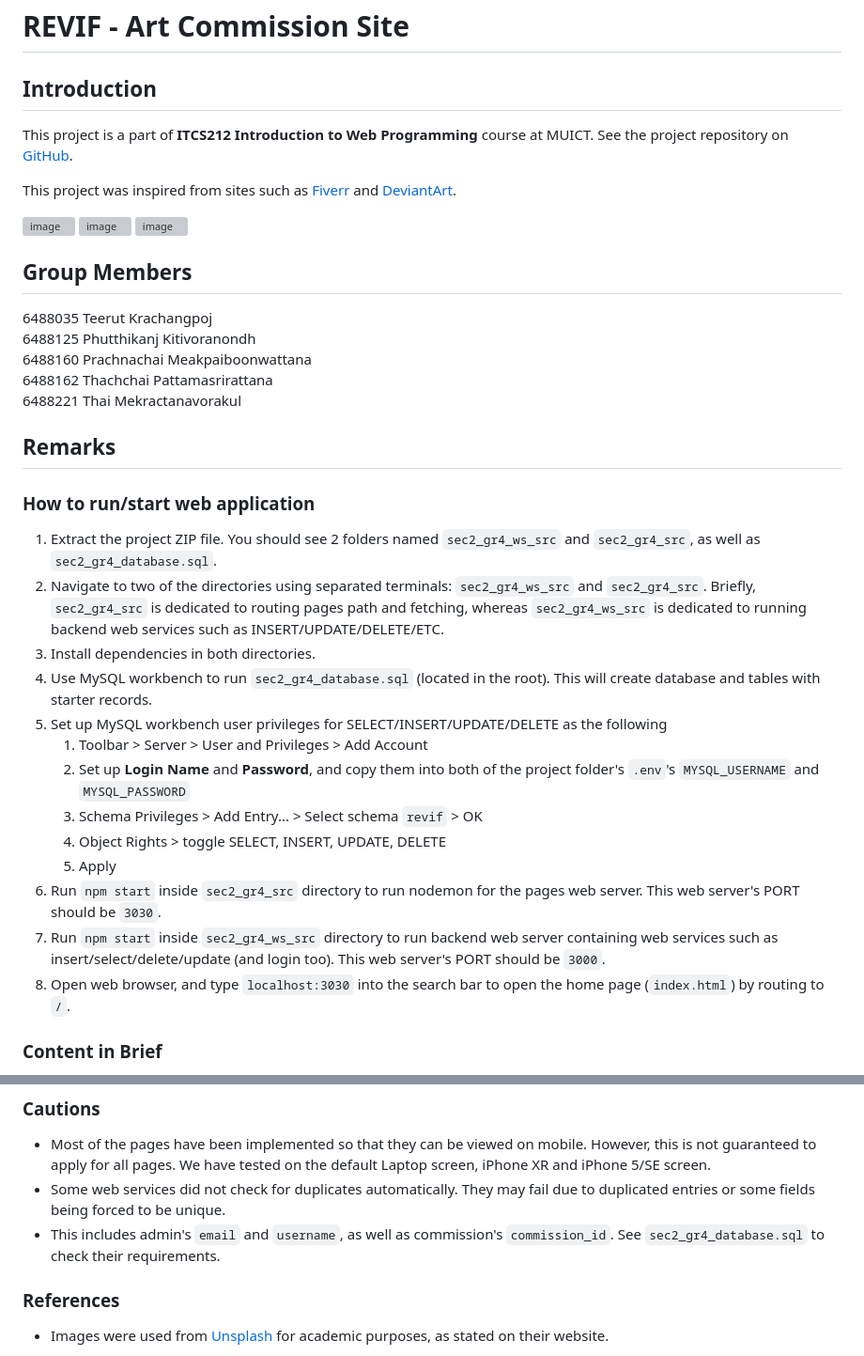
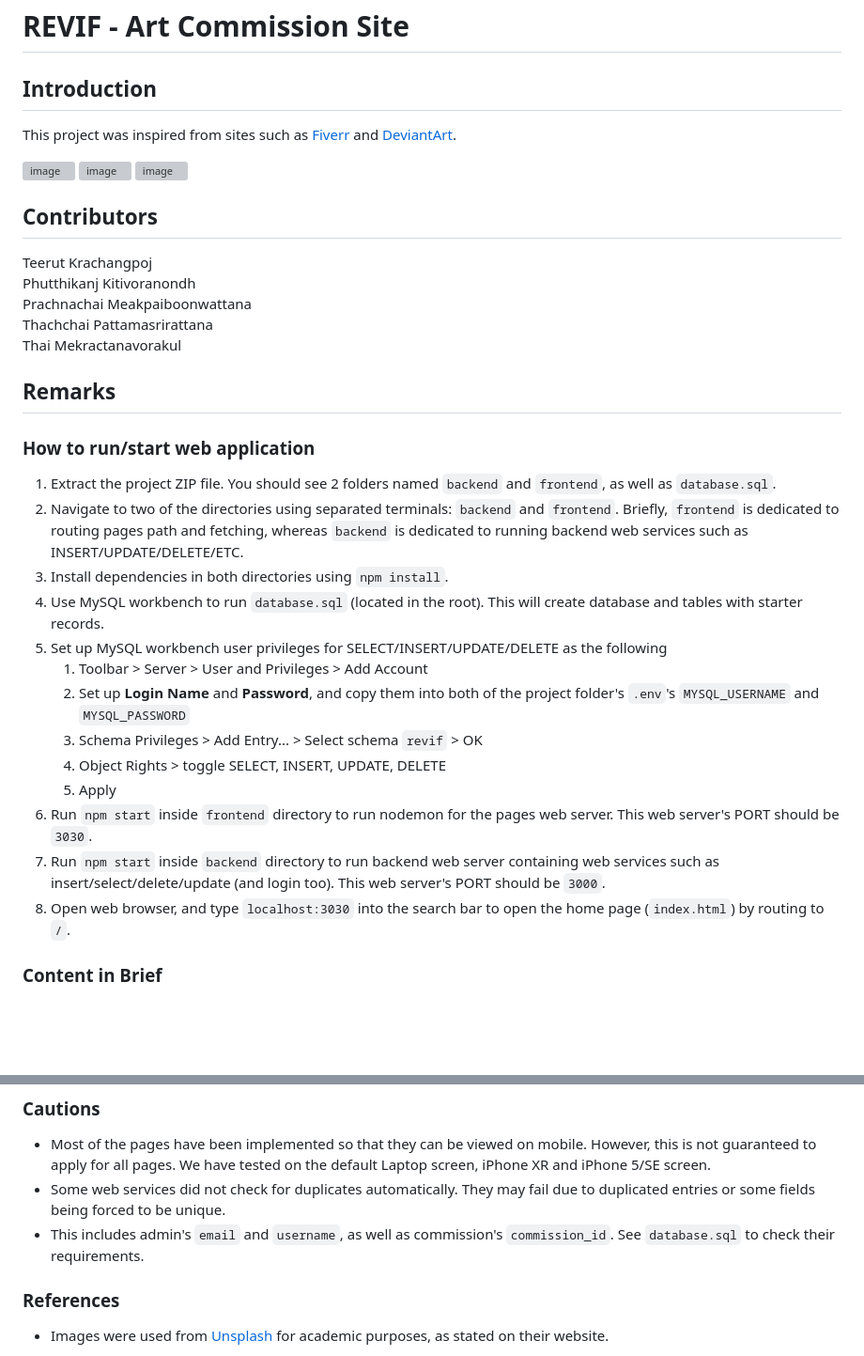
Before and after one commit to pmwatt/muict-revif, a Markdown page: README.md, 2 parts joined by grey strips. Shown: that part at 94% size. Drawn GitHub-style; blank space fills up the shorter version; grey boxes are pictures that could not be loaded.

Commit message:
Rename files/folders names referenced

```diff
--- a/README.md
+++ b/README.md
@@ -1,8 +1,5 @@
 # REVIF - Art Commission Site
 ## Introduction
-This project is a part of **ITCS212 Introduction to Web Programming** course at MUICT.
-See the project repository on [GitHub](https://github.com/pmwatt/muict-webprog.git).
-
 This project was inspired from sites such as [Fiverr](https://www.fiverr.com/) and [DeviantArt](https://www.deviantart.com/).
 
 ![image](https://github.com/pmwatt/muict-revif/assets/87473156/d6a1bf3f-c015-4dbb-be23-eaa20593eff4)
@@ -10,27 +7,27 @@ This project was inspired from sites such as [Fiverr](https://www.fiverr.com/) a
 ![image](https://github.com/pmwatt/muict-revif/assets/87473156/49944dcd-1b4a-408e-af0f-c349b1230ae2)
 
 
-## Group Members
-6488035	Teerut	Krachangpoj<br>
-6488125	Phutthikanj	Kitivoranondh<br>
-6488160	Prachnachai	Meakpaiboonwattana <br>
-6488162	Thachchai	Pattamasrirattana<br>
-6488221	Thai	Mekractanavorakul<br>
+## Contributors
+Teerut	Krachangpoj<br>
+Phutthikanj	Kitivoranondh<br>
+Prachnachai	Meakpaiboonwattana <br>
+Thachchai	Pattamasrirattana<br>
+Thai	Mekractanavorakul<br>
 
 ## Remarks
 ### How to run/start web application
-1. Extract the project ZIP file. You should see 2 folders named `sec2_gr4_ws_src` and `sec2_gr4_src`, as well as `sec2_gr4_database.sql`.
-2. Navigate to two of the directories using separated terminals: `sec2_gr4_ws_src` and `sec2_gr4_src`. Briefly, `sec2_gr4_src` is dedicated to routing pages path and fetching, whereas `sec2_gr4_ws_src` is dedicated to running backend web services such as INSERT/UPDATE/DELETE/ETC.
-3. Install dependencies in both directories.
-4. Use MySQL workbench to run `sec2_gr4_database.sql` (located in the root). This will create database and tables with starter records.
+1. Extract the project ZIP file. You should see 2 folders named `backend` and `frontend`, as well as `database.sql`.
+2. Navigate to two of the directories using separated terminals: `backend` and `frontend`. Briefly, `frontend` is dedicated to routing pages path and fetching, whereas `backend` is dedicated to running backend web services such as INSERT/UPDATE/DELETE/ETC.
+3. Install dependencies in both directories using `npm install`.
+4. Use MySQL workbench to run `database.sql` (located in the root). This will create database and tables with starter records.
 5. Set up MySQL workbench user privileges for SELECT/INSERT/UPDATE/DELETE as the following
    1. Toolbar > Server > User and Privileges > Add Account
    2. Set up **Login Name** and **Password**, and copy them into both of the project folder's `.env`'s `MYSQL_USERNAME` and `MYSQL_PASSWORD`
    3. Schema Privileges > Add Entry... > Select schema `revif` > OK
    4. Object Rights > toggle SELECT, INSERT, UPDATE, DELETE
    5. Apply
-6. Run `npm start` inside `sec2_gr4_src` directory to run nodemon for the pages web server. This web server's PORT should be `3030`.
-7. Run `npm start` inside `sec2_gr4_ws_src` directory to run backend web server containing web services such as insert/select/delete/update (and login too). This web server's PORT should be `3000`.
+6. Run `npm start` inside `frontend` directory to run nodemon for the pages web server. This web server's PORT should be `3030`.
+7. Run `npm start` inside `backend` directory to run backend web server containing web services such as insert/select/delete/update (and login too). This web server's PORT should be `3000`.
 8. Open web browser, and type `localhost:3030` into the search bar to open the home page (`index.html`) by routing to `/`.
 
 ### Content in Brief
@@ -88,7 +85,7 @@ This project was inspired from sites such as [Fiverr](https://www.fiverr.com/) a
 
 - Most of the pages have been implemented so that they can be viewed on mobile. However, this is not guaranteed to apply for all pages. We have tested on the default Laptop screen, iPhone XR and iPhone 5/SE screen.
 - Some web services did not check for duplicates automatically. They may fail due to duplicated entries or some fields being forced to be unique.
-- This includes admin's `email` and `username`, as well as commission's `commission_id`. See `sec2_gr4_database.sql` to check their requirements.
+- This includes admin's `email` and `username`, as well as commission's `commission_id`. See `database.sql` to check their requirements.
 
 ### References
 
```
